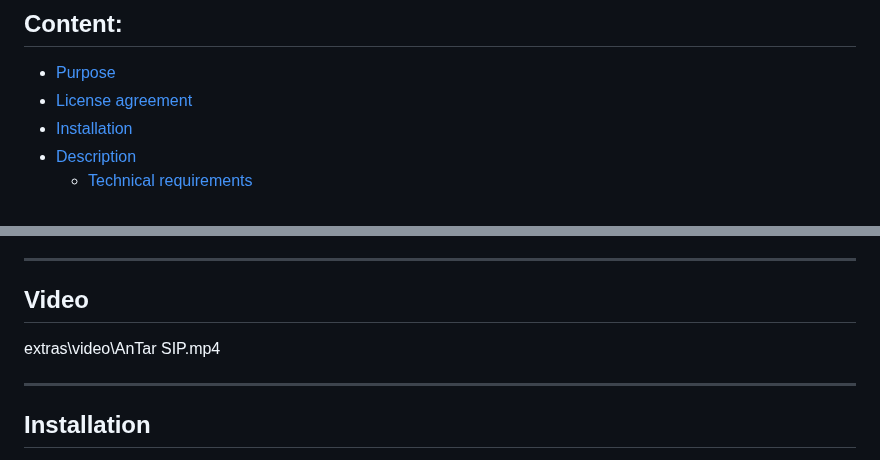
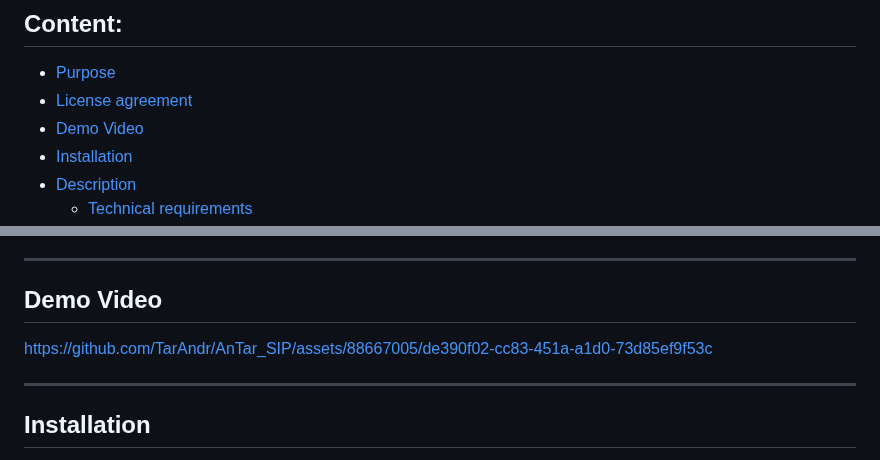
Before and after one commit to TarAndr/AnTar_SIP, a Markdown page: README.md, 2 parts joined by grey strips. GitHub-like rendering.

```diff
--- a/README.md
+++ b/README.md
@@ -13,6 +13,7 @@ For more information about this library please visit us at
 ## Content:
 - [Purpose](#purpose "Purpose")
 - [License agreement](#mit-license "License agreement")
+- [Demo Video](#demo-video "Demo Video")
 - [Installation](#installation "Installation")
 - [Description](#description "Description")
 	- [Technical requirements](#technical-requirements "Technical requirements")
@@ -49,8 +50,8 @@ SOFTWARE.
 ------------
 
 
-## Video
-extras\video\AnTar SIP.mp4
+## Demo Video
+https://github.com/TarAndr/AnTar_SIP/assets/88667005/de390f02-cc83-451a-a1d0-73d85ef9f53c
 
 ------------
 
```
